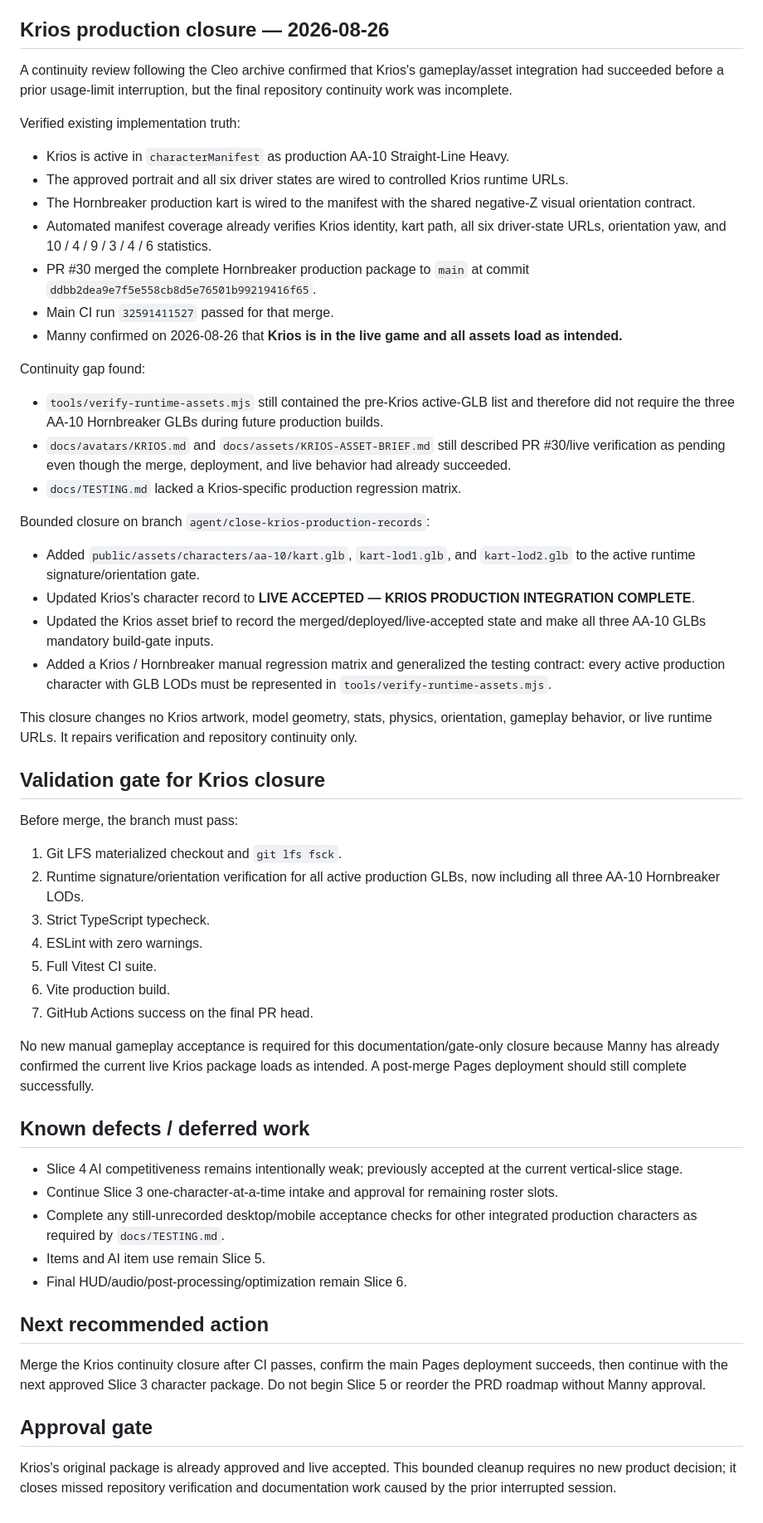
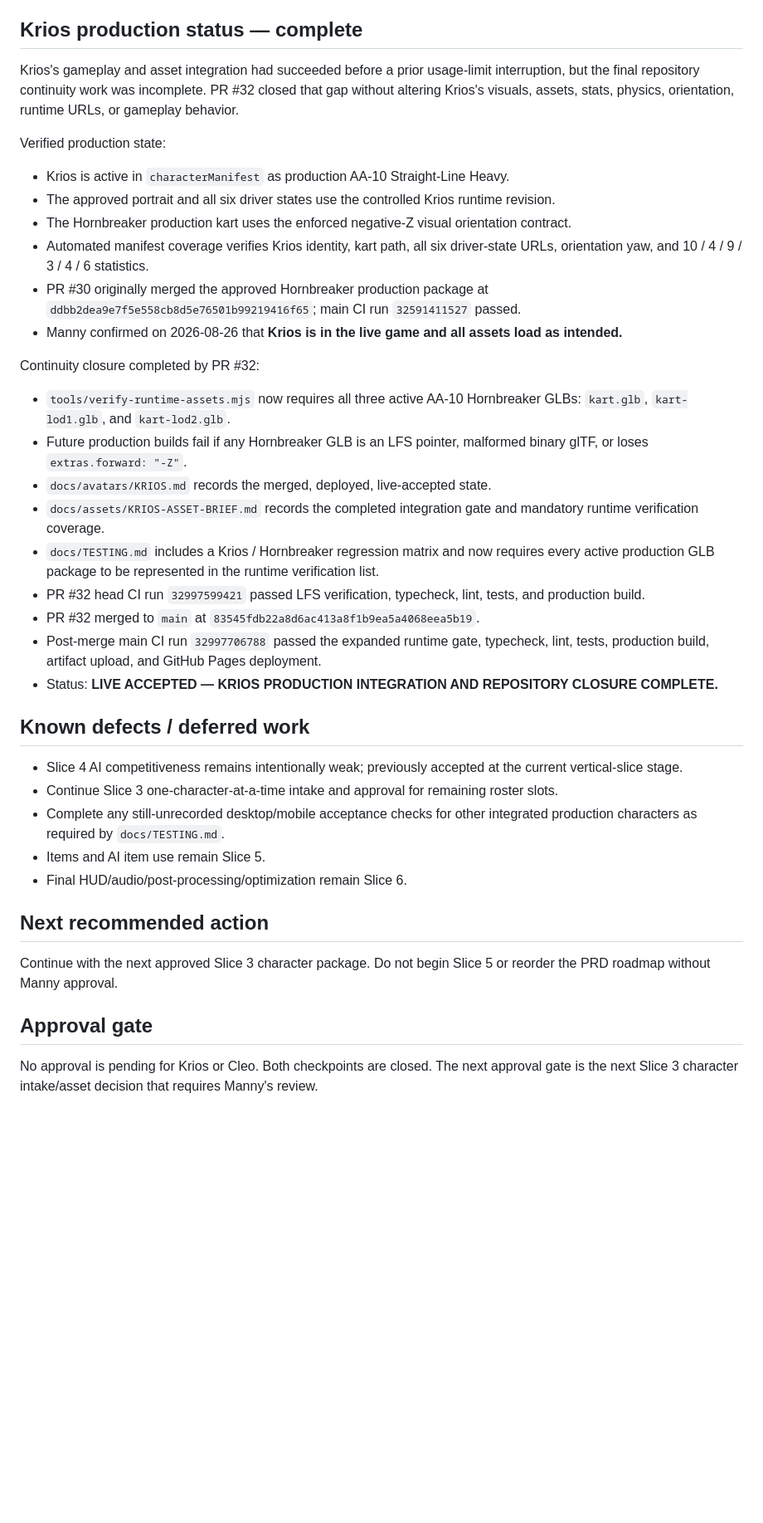
Before and after one commit to Manaconda33/accurate-artistry-game-hub, a Markdown page: docs/IMPLEMENTATION-STATUS.md, the part around one of its changes. Shown at 83% size. GitHub-like rendering; blank space fills up the shorter version.

Commit message:
Record completed Krios main checkpoint

```diff
--- a/docs/IMPLEMENTATION-STATUS.md
+++ b/docs/IMPLEMENTATION-STATUS.md
@@ -33,48 +33,30 @@ PR #31 merged Cleo's reversible production retirement on 2026-08-26.
 - Manny manually confirmed the live deployment on 2026-08-26: **Cleo is gone from the live game.**
 - Status: **LIVE ACCEPTED — CLEO ARCHIVE COMPLETE.**
 
-## Krios production closure — 2026-08-26
+## Krios production status — complete
 
-A continuity review following the Cleo archive confirmed that Krios's gameplay/asset integration had succeeded before a prior usage-limit interruption, but the final repository continuity work was incomplete.
+Krios's gameplay and asset integration had succeeded before a prior usage-limit interruption, but the final repository continuity work was incomplete. PR #32 closed that gap without altering Krios's visuals, assets, stats, physics, orientation, runtime URLs, or gameplay behavior.
 
-Verified existing implementation truth:
+Verified production state:
 
 - Krios is active in `characterManifest` as production AA-10 Straight-Line Heavy.
-- The approved portrait and all six driver states are wired to controlled Krios runtime URLs.
-- The Hornbreaker production kart is wired to the manifest with the shared negative-Z visual orientation contract.
-- Automated manifest coverage already verifies Krios identity, kart path, all six driver-state URLs, orientation yaw, and 10 / 4 / 9 / 3 / 4 / 6 statistics.
-- PR #30 merged the complete Hornbreaker production package to `main` at commit `ddbb2dea9e7f5e558cb8d5e76501b99219416f65`.
-- Main CI run `32591411527` passed for that merge.
+- The approved portrait and all six driver states use the controlled Krios runtime revision.
+- The Hornbreaker production kart uses the enforced negative-Z visual orientation contract.
+- Automated manifest coverage verifies Krios identity, kart path, all six driver-state URLs, orientation yaw, and 10 / 4 / 9 / 3 / 4 / 6 statistics.
+- PR #30 originally merged the approved Hornbreaker production package at `ddbb2dea9e7f5e558cb8d5e76501b99219416f65`; main CI run `32591411527` passed.
 - Manny confirmed on 2026-08-26 that **Krios is in the live game and all assets load as intended.**
 
-Continuity gap found:
+Continuity closure completed by PR #32:
 
-- `tools/verify-runtime-assets.mjs` still contained the pre-Krios active-GLB list and therefore did not require the three AA-10 Hornbreaker GLBs during future production builds.
-- `docs/avatars/KRIOS.md` and `docs/assets/KRIOS-ASSET-BRIEF.md` still described PR #30/live verification as pending even though the merge, deployment, and live behavior had already succeeded.
-- `docs/TESTING.md` lacked a Krios-specific production regression matrix.
-
-Bounded closure on branch `agent/close-krios-production-records`:
-
-- Added `public/assets/characters/aa-10/kart.glb`, `kart-lod1.glb`, and `kart-lod2.glb` to the active runtime signature/orientation gate.
-- Updated Krios's character record to **LIVE ACCEPTED — KRIOS PRODUCTION INTEGRATION COMPLETE**.
-- Updated the Krios asset brief to record the merged/deployed/live-accepted state and make all three AA-10 GLBs mandatory build-gate inputs.
-- Added a Krios / Hornbreaker manual regression matrix and generalized the testing contract: every active production character with GLB LODs must be represented in `tools/verify-runtime-assets.mjs`.
-
-This closure changes no Krios artwork, model geometry, stats, physics, orientation, gameplay behavior, or live runtime URLs. It repairs verification and repository continuity only.
-
-## Validation gate for Krios closure
-
-Before merge, the branch must pass:
-
-1. Git LFS materialized checkout and `git lfs fsck`.
-2. Runtime signature/orientation verification for all active production GLBs, now including all three AA-10 Hornbreaker LODs.
-3. Strict TypeScript typecheck.
-4. ESLint with zero warnings.
-5. Full Vitest CI suite.
-6. Vite production build.
-7. GitHub Actions success on the final PR head.
-
-No new manual gameplay acceptance is required for this documentation/gate-only closure because Manny has already confirmed the current live Krios package loads as intended. A post-merge Pages deployment should still complete successfully.
+- `tools/verify-runtime-assets.mjs` now requires all three active AA-10 Hornbreaker GLBs: `kart.glb`, `kart-lod1.glb`, and `kart-lod2.glb`.
+- Future production builds fail if any Hornbreaker GLB is an LFS pointer, malformed binary glTF, or loses `extras.forward: "-Z"`.
+- `docs/avatars/KRIOS.md` records the merged, deployed, live-accepted state.
+- `docs/assets/KRIOS-ASSET-BRIEF.md` records the completed integration gate and mandatory runtime verification coverage.
+- `docs/TESTING.md` includes a Krios / Hornbreaker regression matrix and now requires every active production GLB package to be represented in the runtime verification list.
+- PR #32 head CI run `32997599421` passed LFS verification, typecheck, lint, tests, and production build.
+- PR #32 merged to `main` at `83545fdb22a8d6ac413a8f1b9ea5a4068eea5b19`.
+- Post-merge main CI run `32997706788` passed the expanded runtime gate, typecheck, lint, tests, production build, artifact upload, and GitHub Pages deployment.
+- Status: **LIVE ACCEPTED — KRIOS PRODUCTION INTEGRATION AND REPOSITORY CLOSURE COMPLETE.**
 
 ## Known defects / deferred work
 
@@ -86,8 +68,8 @@ No new manual gameplay acceptance is required for this documentation/gate-only c
 
 ## Next recommended action
 
-Merge the Krios continuity closure after CI passes, confirm the main Pages deployment succeeds, then continue with the next approved Slice 3 character package. Do not begin Slice 5 or reorder the PRD roadmap without Manny approval.
+Continue with the next approved Slice 3 character package. Do not begin Slice 5 or reorder the PRD roadmap without Manny approval.
 
 ## Approval gate
 
-Krios's original package is already approved and live accepted. This bounded cleanup requires no new product decision; it closes missed repository verification and documentation work caused by the prior interrupted session.
+No approval is pending for Krios or Cleo. Both checkpoints are closed. The next approval gate is the next Slice 3 character intake/asset decision that requires Manny's review.
```
Also changed, not shown: other parts of docs/IMPLEMENTATION-STATUS.md (+1 -1 lines).
